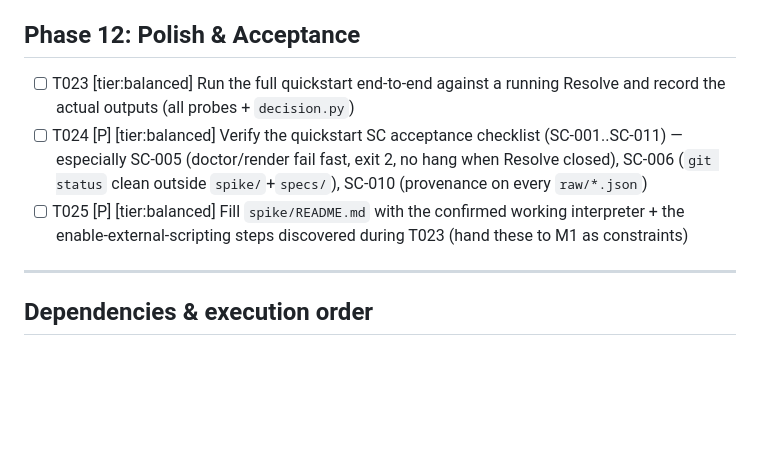
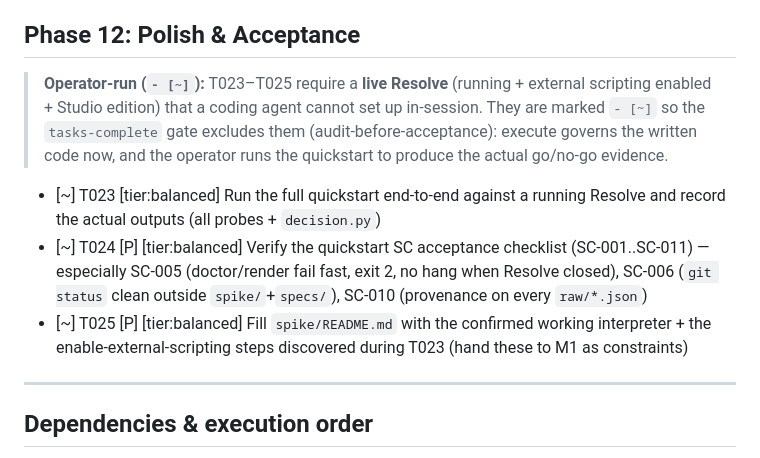
Before and after one commit to oletizi/video-control, a Markdown page: specs/001-resolve-discovery-spike/tasks.md, the part around the change. Drawn GitHub-style; blank space fills up the shorter version.

Commit message:
tasks(technical-discovery): mark live-Resolve run tasks operator-run (~)
Per /speckit-analyze finding E1: T023-T025 require a live Resolve (running + external scripting enabled + Studio) a coding agent cannot set up in-session. Mark them - [~] so the tasks-complete gate excludes them (audit-before-acceptance): execute governs the written code now; the operator runs the quickstart to produce the go/no-go. analyze-clean recorded on the node.

Co-Authored-By: Claude Opus 4.8 (1M context) <noreply@anthropic.com>

Claude-Session: https://claude.ai/code/session_01LNejKzMfnnvutETuUpfFy2

```diff
--- a/specs/001-resolve-discovery-spike/tasks.md
+++ b/specs/001-resolve-discovery-spike/tasks.md
@@ -103,9 +103,15 @@
 
 ## Phase 12: Polish & Acceptance
 
-- [ ] T023 [tier:balanced] Run the full quickstart end-to-end against a running Resolve and record the actual outputs (all probes + `decision.py`)
-- [ ] T024 [P] [tier:balanced] Verify the quickstart SC acceptance checklist (SC-001..SC-011) — especially SC-005 (doctor/render fail fast, exit 2, no hang when Resolve closed), SC-006 (`git status` clean outside `spike/`+`specs/`), SC-010 (provenance on every `raw/*.json`)
-- [ ] T025 [P] [tier:balanced] Fill `spike/README.md` with the confirmed working interpreter + the enable-external-scripting steps discovered during T023 (hand these to M1 as constraints)
+> **Operator-run (`- [~]`):** T023–T025 require a **live Resolve** (running + external
+> scripting enabled + Studio edition) that a coding agent cannot set up in-session. They
+> are marked `- [~]` so the `tasks-complete` gate excludes them (audit-before-acceptance):
+> execute governs the written code now, and the operator runs the quickstart to produce
+> the actual go/no-go evidence.
+
+- [~] T023 [tier:balanced] Run the full quickstart end-to-end against a running Resolve and record the actual outputs (all probes + `decision.py`)
+- [~] T024 [P] [tier:balanced] Verify the quickstart SC acceptance checklist (SC-001..SC-011) — especially SC-005 (doctor/render fail fast, exit 2, no hang when Resolve closed), SC-006 (`git status` clean outside `spike/`+`specs/`), SC-010 (provenance on every `raw/*.json`)
+- [~] T025 [P] [tier:balanced] Fill `spike/README.md` with the confirmed working interpreter + the enable-external-scripting steps discovered during T023 (hand these to M1 as constraints)
 
 ---
 
```
